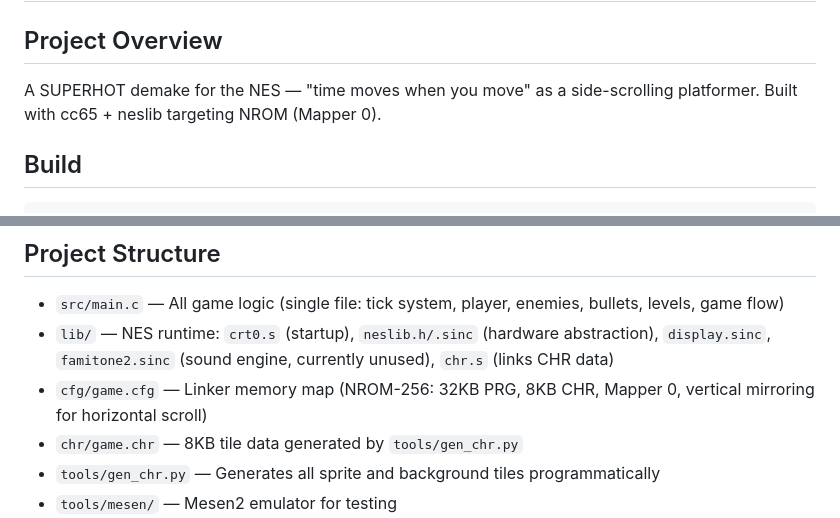
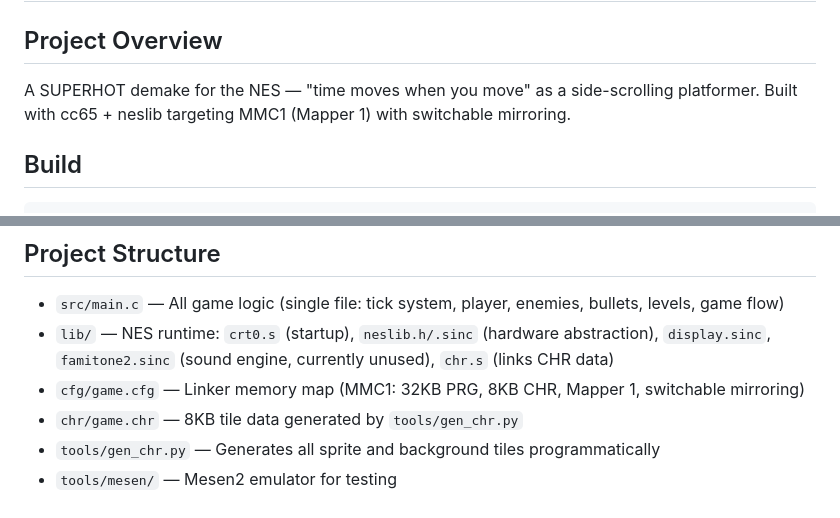
Before and after one commit to gettierproblem/superhot-nes, a Markdown page: CLAUDE.md, 2 parts joined by grey strips. GitHub-like rendering.

```diff
--- a/CLAUDE.md
+++ b/CLAUDE.md
@@ -2,7 +2,7 @@
 
 ## Project Overview
 
-A SUPERHOT demake for the NES — "time moves when you move" as a side-scrolling platformer. Built with cc65 + neslib targeting NROM (Mapper 0).
+A SUPERHOT demake for the NES — "time moves when you move" as a side-scrolling platformer. Built with cc65 + neslib targeting MMC1 (Mapper 1) with switchable mirroring.
 
 ## Build
 
@@ -20,7 +20,7 @@ To regenerate tile graphics: `python tools/gen_chr.py`
 
 - `src/main.c` — All game logic (single file: tick system, player, enemies, bullets, levels, game flow)
 - `lib/` — NES runtime: `crt0.s` (startup), `neslib.h/.sinc` (hardware abstraction), `display.sinc`, `famitone2.sinc` (sound engine, currently unused), `chr.s` (links CHR data)
-- `cfg/game.cfg` — Linker memory map (NROM-256: 32KB PRG, 8KB CHR, Mapper 0, vertical mirroring for horizontal scroll)
+- `cfg/game.cfg` — Linker memory map (MMC1: 32KB PRG, 8KB CHR, Mapper 1, switchable mirroring)
 - `chr/game.chr` — 8KB tile data generated by `tools/gen_chr.py`
 - `tools/gen_chr.py` — Generates all sprite and background tiles programmatically
 - `tools/mesen/` — Mesen2 emulator for testing
```
Also changed, not shown: other parts of CLAUDE.md (+13 -7 lines), README.md (+9 -7 lines), docs/screenshot_gameplay.png, 4 other files.
